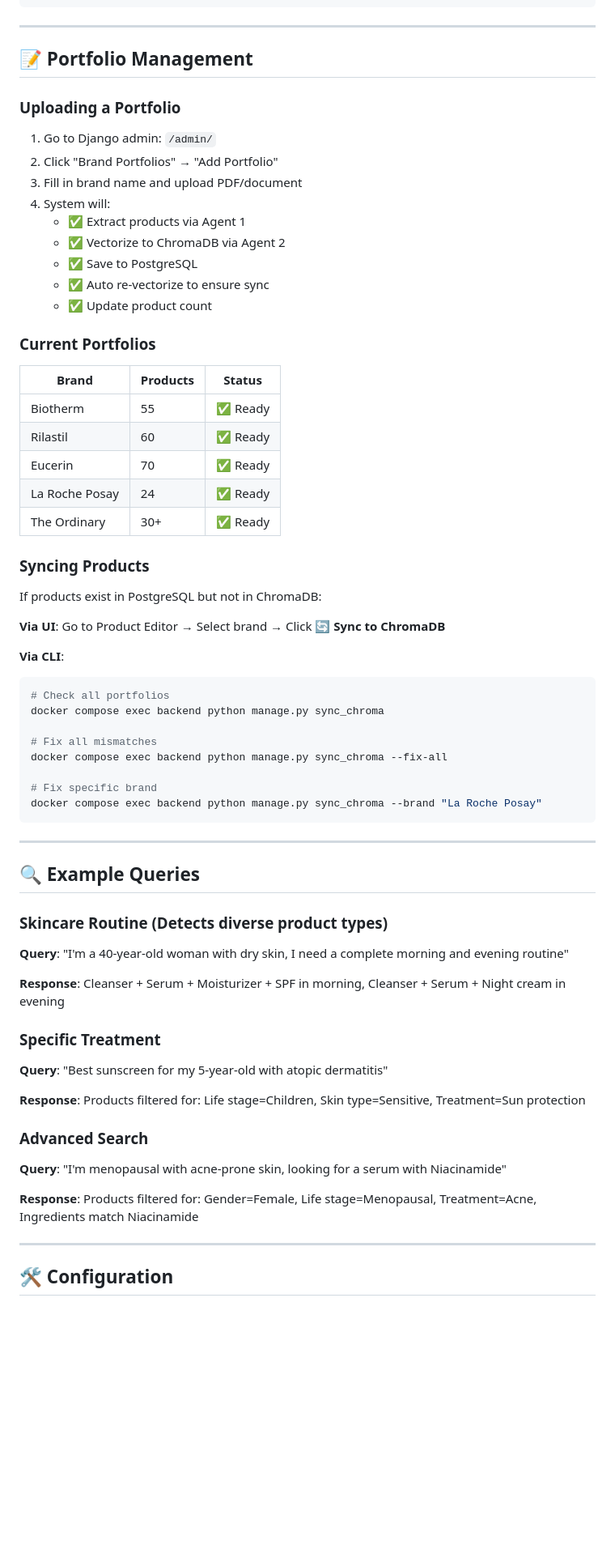
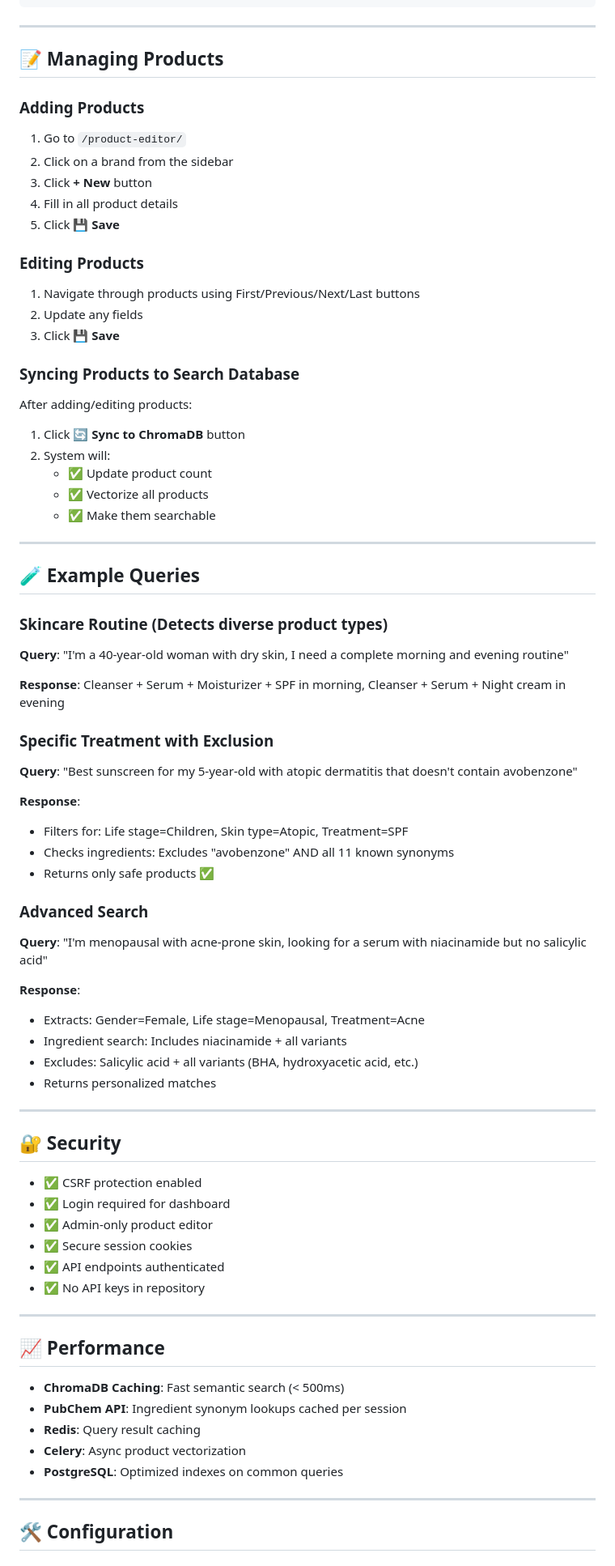
Before and after one commit to WernerDJ/dermacare-ai, a Markdown page: README.md, the part around one of its changes. Shown at 81% size. Drawn GitHub-style; blank space fills up the shorter version.

Commit message:
Enhance README with new features and updates
Updated README to include new features and enhancements related to ingredient enrichment and product management.

````diff
--- a/README.md
+++ b/README.md
@@ -159,66 +179,77 @@ docker compose exec backend python manage.py createsuperuser
 
 ---
 
-## 📝 Portfolio Management
+## 📝 Managing Products
 
-### Uploading a Portfolio
+### Adding Products
 
-1. Go to Django admin: `/admin/`
-2. Click "Brand Portfolios" → "Add Portfolio"
-3. Fill in brand name and upload PDF/document
-4. System will:
-   - ✅ Extract products via Agent 1
-   - ✅ Vectorize to ChromaDB via Agent 2
-   - ✅ Save to PostgreSQL
-   - ✅ Auto re-vectorize to ensure sync
+1. Go to `/product-editor/`
+2. Click on a brand from the sidebar
+3. Click **+ New** button
+4. Fill in all product details
+5. Click **💾 Save**
+
+### Editing Products
+
+1. Navigate through products using First/Previous/Next/Last buttons
+2. Update any fields
+3. Click **💾 Save**
+
+### Syncing Products to Search Database
+
+After adding/editing products:
+1. Click **🔄 Sync to ChromaDB** button
+2. System will:
    - ✅ Update product count
-
-### Current Portfolios
-
-| Brand | Products | Status |
-|-------|----------|--------|
-| Biotherm | 55 | ✅ Ready |
-| Rilastil | 60 | ✅ Ready |
-| Eucerin | 70 | ✅ Ready |
-| La Roche Posay | 24 | ✅ Ready |
-| The Ordinary | 30+ | ✅ Ready |
-
-### Syncing Products
-
-If products exist in PostgreSQL but not in ChromaDB:
-
-**Via UI**: Go to Product Editor → Select brand → Click **🔄 Sync to ChromaDB**
-
-**Via CLI**:
-```bash
-# Check all portfolios
-docker compose exec backend python manage.py sync_chroma
-
-# Fix all mismatches
-docker compose exec backend python manage.py sync_chroma --fix-all
-
-# Fix specific brand
-docker compose exec backend python manage.py sync_chroma --brand "La Roche Posay"
-```
+   - ✅ Vectorize all products
+   - ✅ Make them searchable
 
 ---
 
-## 🔍 Example Queries
+## 🧪 Example Queries
 
 ### Skincare Routine (Detects diverse product types)
 **Query**: "I'm a 40-year-old woman with dry skin, I need a complete morning and evening routine"
 
 **Response**: Cleanser + Serum + Moisturizer + SPF in morning, Cleanser + Serum + Night cream in evening
 
-### Specific Treatment
-**Query**: "Best sunscreen for my 5-year-old with atopic dermatitis"
+### Specific Treatment with Exclusion
+**Query**: "Best sunscreen for my 5-year-old with atopic dermatitis that doesn't contain avobenzone"
 
-**Response**: Products filtered for: Life stage=Children, Skin type=Sensitive, Treatment=Sun protection
+**Response**:
+- Filters for: Life stage=Children, Skin type=Atopic, Treatment=SPF
+- Checks ingredients: Excludes "avobenzone" AND all 11 known synonyms
+- Returns only safe products ✅
 
 ### Advanced Search
-**Query**: "I'm menopausal with acne-prone skin, looking for a serum with Niacinamide"
+**Query**: "I'm menopausal with acne-prone skin, looking for a serum with niacinamide but no salicylic acid"
 
-**Response**: Products filtered for: Gender=Female, Life stage=Menopausal, Treatment=Acne, Ingredients match Niacinamide
+**Response**:
+- Extracts: Gender=Female, Life stage=Menopausal, Treatment=Acne
+- Ingredient search: Includes niacinamide + all variants
+- Excludes: Salicylic acid + all variants (BHA, hydroxyacetic acid, etc.)
+- Returns personalized matches
+
+---
+
+## 🔐 Security
+
+- ✅ CSRF protection enabled
+- ✅ Login required for dashboard
+- ✅ Admin-only product editor
+- ✅ Secure session cookies
+- ✅ API endpoints authenticated
+- ✅ No API keys in repository
+
+---
+
+## 📈 Performance
+
+- **ChromaDB Caching**: Fast semantic search (< 500ms)
+- **PubChem API**: Ingredient synonym lookups cached per session
+- **Redis**: Query result caching
+- **Celery**: Async product vectorization
+- **PostgreSQL**: Optimized indexes on common queries
 
 ---
 
````
Also changed, not shown: other parts of README.md (+53 -87 lines).
